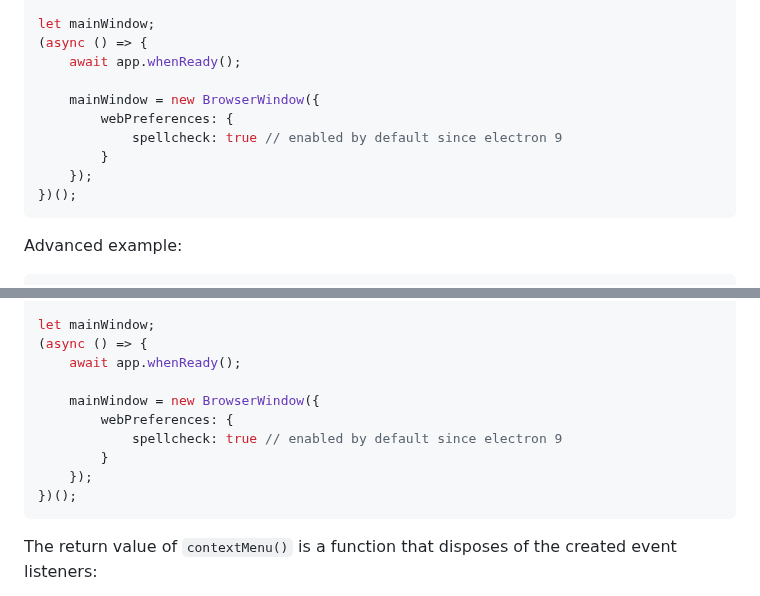
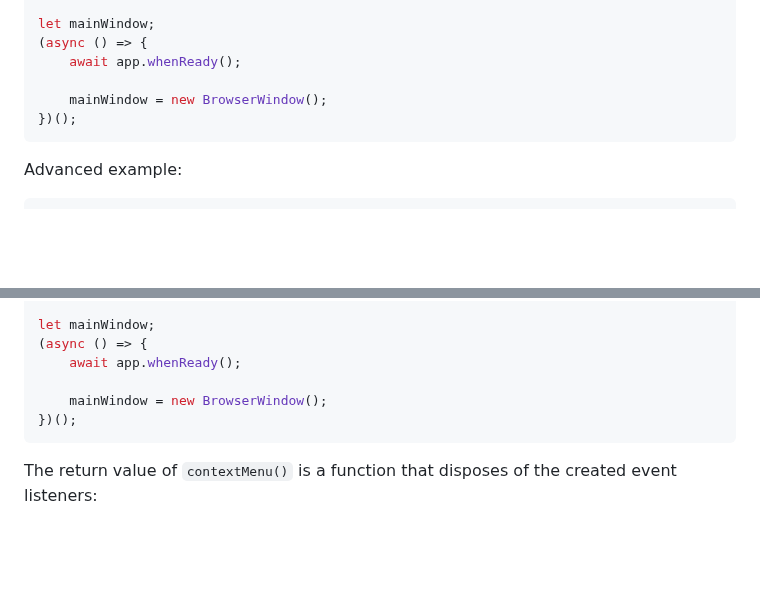
Before and after one commit to sindresorhus/electron-context-menu, a Markdown page: readme.md, 2 parts joined by grey strips. GitHub-like rendering; blank space fills up the shorter version.

````diff
--- a/readme.md
+++ b/readme.md
@@ -30,11 +30,7 @@ let mainWindow;
 (async () => {
 	await app.whenReady();
 
-	mainWindow = new BrowserWindow({
-		webPreferences: {
-			spellcheck: true // enabled by default since electron 9
-		}
-	});
+	mainWindow = new BrowserWindow();
 })();
 ```
 
@@ -66,11 +62,7 @@ let mainWindow;
 (async () => {
 	await app.whenReady();
 
-	mainWindow = new BrowserWindow({
-		webPreferences: {
-			spellcheck: true // enabled by default since electron 9
-		}
-	});
+	mainWindow = new BrowserWindow();
 })();
 ```
 
````
